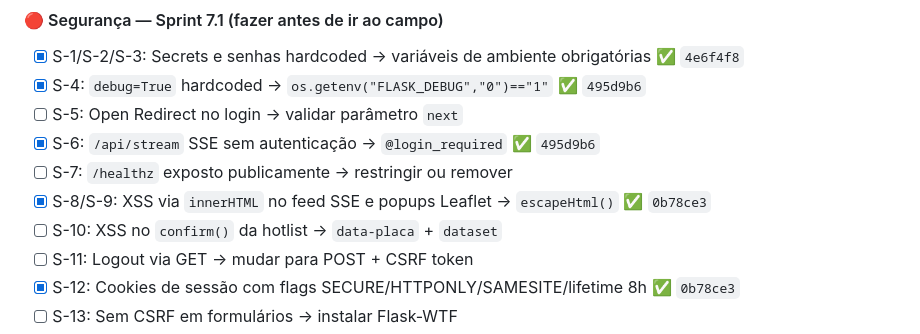
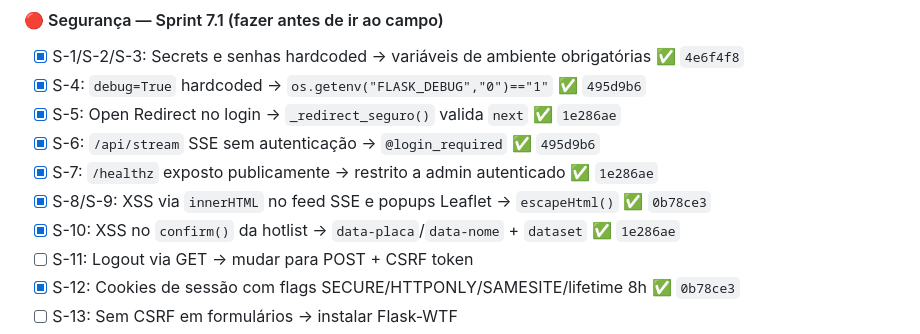
Before and after one commit to diegoborba2014/mvp_argos_oficial, a Markdown page: SPRINTS.md, the part around the change. GitHub-like rendering.

Commit message:
docs: marca S-5/S-7/S-10 como concluidas no checklist
Co-Authored-By: Claude Sonnet 4.6 <noreply@anthropic.com>

```diff
--- a/SPRINTS.md
+++ b/SPRINTS.md
@@ -541,11 +541,11 @@ Sem isso, o Pi usa o código antigo e **não envia imagens** ao QG.
 #### 🔴 Segurança — Sprint 7.1 (fazer antes de ir ao campo)
 - [x] S-1/S-2/S-3: Secrets e senhas hardcoded → variáveis de ambiente obrigatórias ✅ `4e6f4f8`
 - [x] S-4: `debug=True` hardcoded → `os.getenv("FLASK_DEBUG","0")=="1"` ✅ `495d9b6`
-- [ ] S-5: Open Redirect no login → validar parâmetro `next`
+- [x] S-5: Open Redirect no login → `_redirect_seguro()` valida `next` ✅ `1e286ae`
 - [x] S-6: `/api/stream` SSE sem autenticação → `@login_required` ✅ `495d9b6`
-- [ ] S-7: `/healthz` exposto publicamente → restringir ou remover
+- [x] S-7: `/healthz` exposto publicamente → restrito a admin autenticado ✅ `1e286ae`
 - [x] S-8/S-9: XSS via `innerHTML` no feed SSE e popups Leaflet → `escapeHtml()` ✅ `0b78ce3`
-- [ ] S-10: XSS no `confirm()` da hotlist → `data-placa` + `dataset`
+- [x] S-10: XSS no `confirm()` da hotlist → `data-placa`/`data-nome` + `dataset` ✅ `1e286ae`
 - [ ] S-11: Logout via GET → mudar para POST + CSRF token
 - [x] S-12: Cookies de sessão com flags SECURE/HTTPONLY/SAMESITE/lifetime 8h ✅ `0b78ce3`
 - [ ] S-13: Sem CSRF em formulários → instalar Flask-WTF
```
